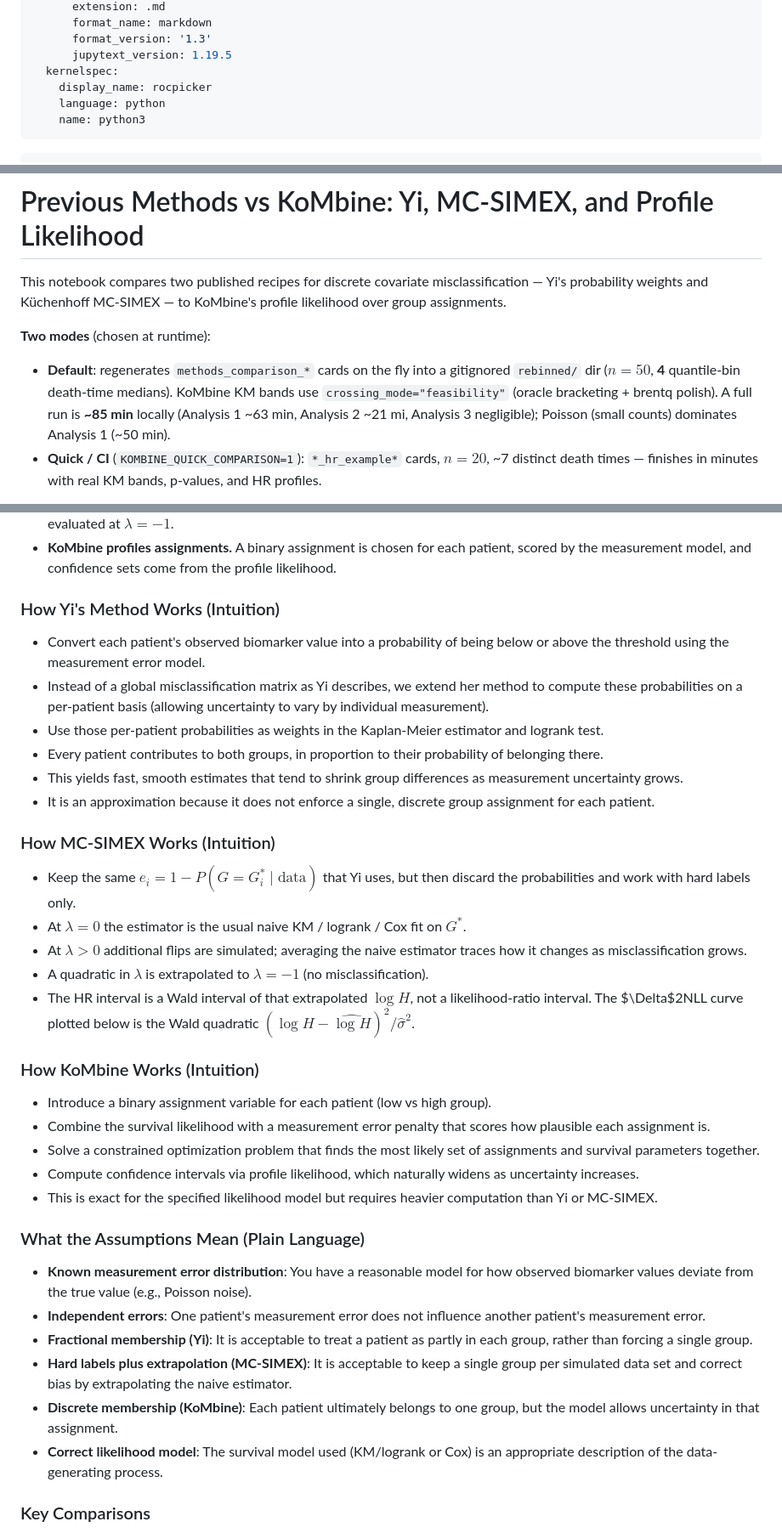
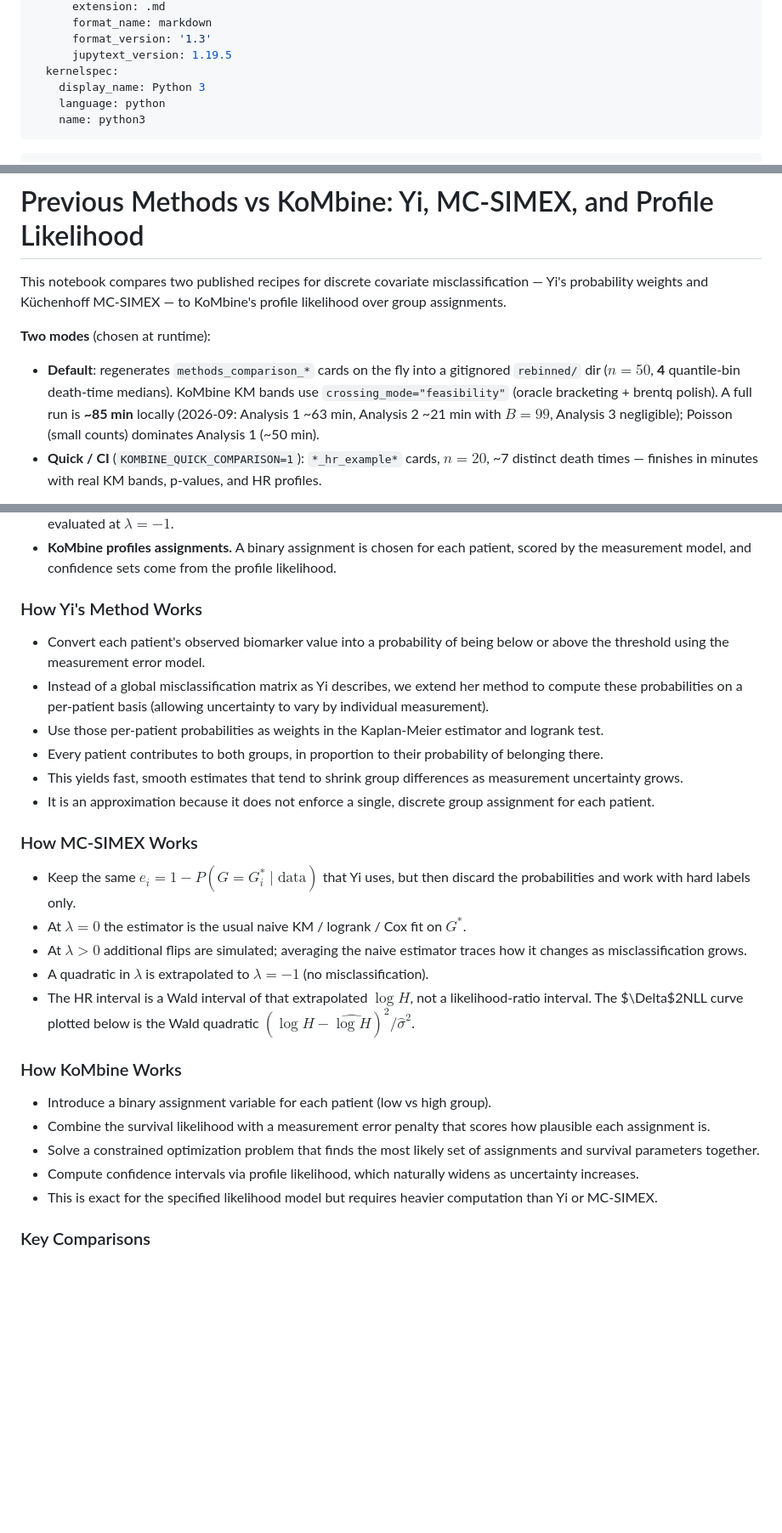
Before and after one commit to AstroPathJHU/KoMbine, a Markdown page: docs/kombine/07_previous_methods_comparison.md, 3 parts joined by grey strips. Shown at 85% size. Rendered like a GitHub page; blank space fills up the shorter version.

Commit message:
cleaning up notebook

```diff
--- a/docs/kombine/07_previous_methods_comparison.md
+++ b/docs/kombine/07_previous_methods_comparison.md
@@ -8,7 +8,7 @@ jupyter:
       format_version: '1.3'
       jupytext_version: 1.19.5
   kernelspec:
-    display_name: rocpicker
+    display_name: Python 3
     language: python
     name: python3
 ---
@@ -23,7 +23,7 @@ This notebook compares two published recipes for discrete covariate misclassific
 
 **Two modes** (chosen at runtime):
 
-- **Default**: regenerates `methods_comparison_*` cards on the fly into a gitignored `rebinned/` dir ($n=50$, **4** quantile-bin death-time medians). KoMbine KM bands use `crossing_mode="feasibility"` (oracle bracketing + brentq polish). A full run is **~85 min** locally (Analysis 1 ~63 min, Analysis 2 ~21 mi, Analysis 3 negligible); Poisson (small counts) dominates Analysis 1 (~50 min).
+- **Default**: regenerates `methods_comparison_*` cards on the fly into a gitignored `rebinned/` dir ($n=50$, **4** quantile-bin death-time medians). KoMbine KM bands use `crossing_mode="feasibility"` (oracle bracketing + brentq polish). A full run is **~85 min** locally (2026-09: Analysis 1 ~63 min, Analysis 2 ~21 min with $B=99$, Analysis 3 negligible); Poisson (small counts) dominates Analysis 1 (~50 min).
 - **Quick / CI** (`KOMBINE_QUICK_COMPARISON=1`): `*_hr_example*` cards, $n=20$, ~7 distinct death times — finishes in minutes with real KM bands, p-values, and HR profiles.
 
 Fixed and Poisson cards are split at `0.5001` (a density/value cut). Discrete-class cards are split at `1` (the boundary between class indices 0 and 1):
@@ -52,7 +52,7 @@ All three methods use the same measurement model (`observable.probability_in_ran
 - **MC-SIMEX extrapolates a naive hard-label estimator.** The observed label $G^*_i$ is flipped with Küchenhoff probability $\bigl(1-(1-2e_i)^{\lambda}\bigr)/2$, the usual KM/logrank/Cox estimator is averaged over simulations, and that curve is fit vs $\lambda$ and evaluated at $\lambda=-1$.
 - **KoMbine profiles assignments.** A binary assignment is chosen for each patient, scored by the measurement model, and confidence sets come from the profile likelihood.
 
-### How Yi's Method Works (Intuition)
+### How Yi's Method Works
 - Convert each patient's observed biomarker value into a probability of being below or above the threshold using the measurement error model.
 - Instead of a global misclassification matrix as Yi describes, we extend her method to compute these probabilities on a per-patient basis (allowing uncertainty to vary by individual measurement).
 - Use those per-patient probabilities as weights in the Kaplan-Meier estimator and logrank test.
@@ -60,27 +60,19 @@ All three methods use the same measurement model (`observable.probability_in_ran
 - This yields fast, smooth estimates that tend to shrink group differences as measurement uncertainty grows.
 - It is an approximation because it does not enforce a single, discrete group assignment for each patient.
 
-### How MC-SIMEX Works (Intuition)
+### How MC-SIMEX Works
 - Keep the same $e_i=1-P(G=G^*_i\mid\text{data})$ that Yi uses, but then discard the probabilities and work with hard labels only.
 - At $\lambda=0$ the estimator is the usual naive KM / logrank / Cox fit on $G^*$.
 - At $\lambda>0$ additional flips are simulated; averaging the naive estimator traces how it changes as misclassification grows.
 - A quadratic in $\lambda$ is extrapolated to $\lambda=-1$ (no misclassification).
 - The HR interval is a Wald interval of that extrapolated $\log H$, not a likelihood-ratio interval. The $\Delta$2NLL curve plotted below is the Wald quadratic $(\log H-\widehat{\log H})^2/\hat\sigma^2$.
 
-### How KoMbine Works (Intuition)
+### How KoMbine Works
 - Introduce a binary assignment variable for each patient (low vs high group).
 - Combine the survival likelihood with a measurement error penalty that scores how plausible each assignment is.
 - Solve a constrained optimization problem that finds the most likely set of assignments and survival parameters together.
 - Compute confidence intervals via profile likelihood, which naturally widens as uncertainty increases.
 - This is exact for the specified likelihood model but requires heavier computation than Yi or MC-SIMEX.
-
-### What the Assumptions Mean (Plain Language)
-- **Known measurement error distribution**: You have a reasonable model for how observed biomarker values deviate from the true value (e.g., Poisson noise).
-- **Independent errors**: One patient's measurement error does not influence another patient's measurement error.
-- **Fractional membership (Yi)**: It is acceptable to treat a patient as partly in each group, rather than forcing a single group.
-- **Hard labels plus extrapolation (MC-SIMEX)**: It is acceptable to keep a single group per simulated data set and correct bias by extrapolating the naive estimator.
-- **Discrete membership (KoMbine)**: Each patient ultimately belongs to one group, but the model allows uncertainty in that assignment.
-- **Correct likelihood model**: The survival model used (KM/logrank or Cox) is an appropriate description of the data-generating process.
 
 ### Key Comparisons
 1. **Kaplan-Meier Curves**: Visual comparison of survival estimates
```
Also changed, not shown: other parts of docs/kombine/07_previous_methods_comparison.md (+4 -2 lines).
